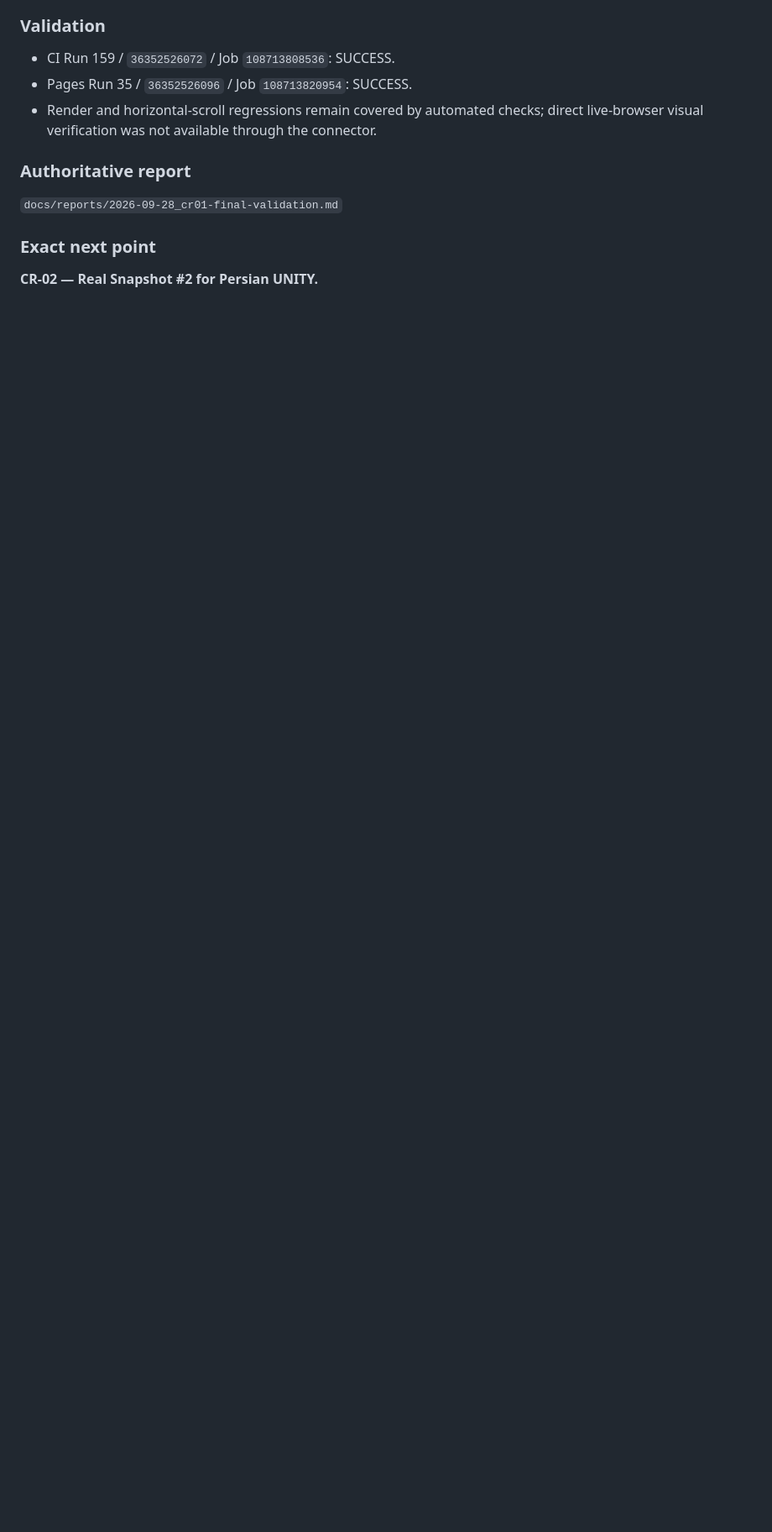
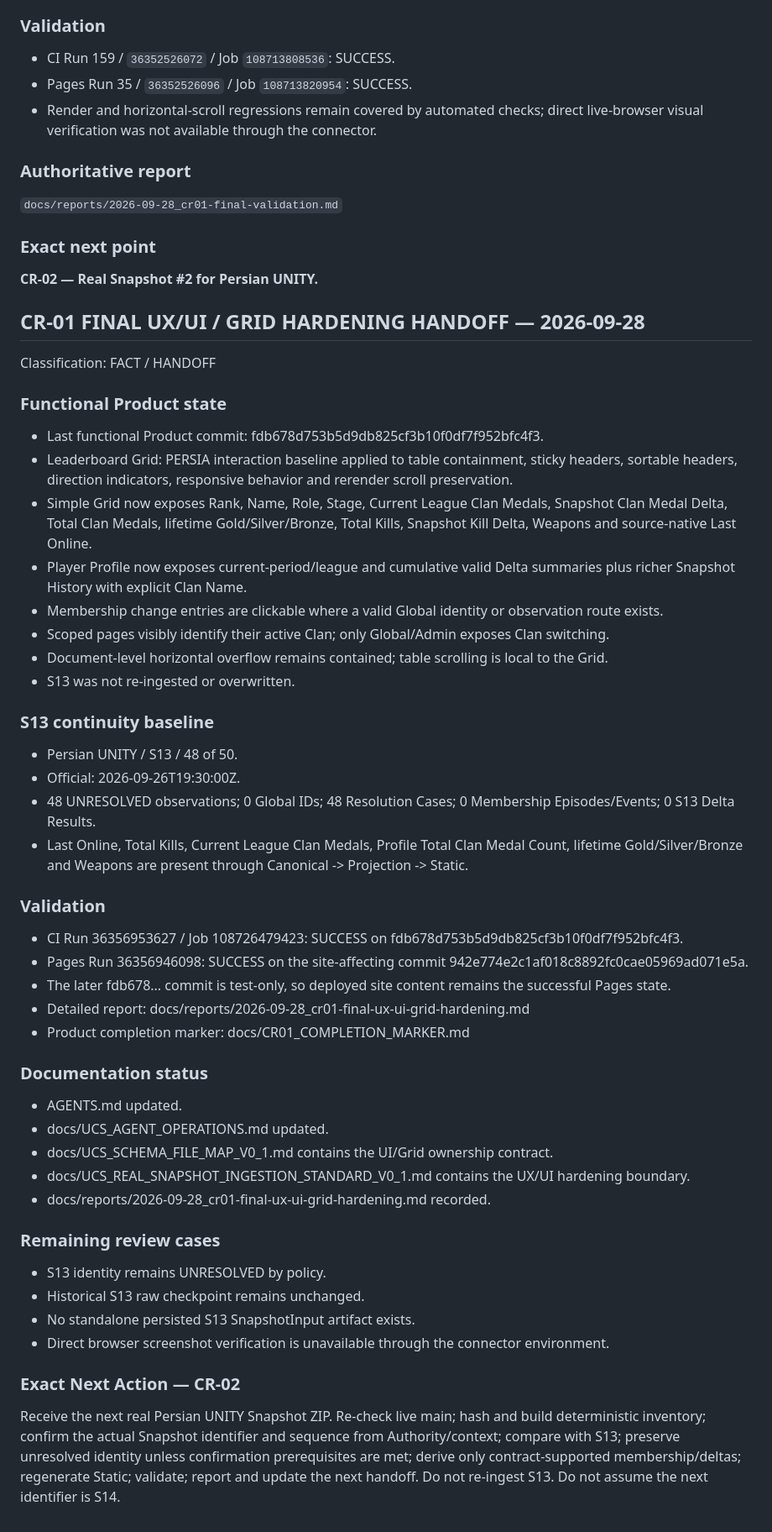
Before and after one commit to neoshisystem/WD-Clans, a Markdown page: docs/UCS_SHIFT_REPORT_CR-01_TO_CR-02_2026-09-28.md, the part around the change. Shown at 84% size. Rendered like a GitHub page; blank space fills up the shorter version.

Commit message:
docs(UCS): finalize CR-01 shift handoff

```diff
--- a/docs/UCS_SHIFT_REPORT_CR-01_TO_CR-02_2026-09-28.md
+++ b/docs/UCS_SHIFT_REPORT_CR-01_TO_CR-02_2026-09-28.md
@@ -180,3 +180,45 @@ Earlier sections record historical checkpoints and remain point-in-time records.
 
 ### Exact next point
 **CR-02 — Real Snapshot #2 for Persian UNITY.**
+
+## CR-01 FINAL UX/UI / GRID HARDENING HANDOFF — 2026-09-28
+Classification: FACT / HANDOFF
+
+### Functional Product state
+- Last functional Product commit: fdb678d753b5d9db825cf3b10f0df7f952bfc4f3.
+- Leaderboard Grid: PERSIA interaction baseline applied to table containment, sticky headers, sortable headers, direction indicators, responsive behavior and rerender scroll preservation.
+- Simple Grid now exposes Rank, Name, Role, Stage, Current League Clan Medals, Snapshot Clan Medal Delta, Total Clan Medals, lifetime Gold/Silver/Bronze, Total Kills, Snapshot Kill Delta, Weapons and source-native Last Online.
+- Player Profile now exposes current-period/league and cumulative valid Delta summaries plus richer Snapshot History with explicit Clan Name.
+- Membership change entries are clickable where a valid Global identity or observation route exists.
+- Scoped pages visibly identify their active Clan; only Global/Admin exposes Clan switching.
+- Document-level horizontal overflow remains contained; table scrolling is local to the Grid.
+- S13 was not re-ingested or overwritten.
+
+### S13 continuity baseline
+- Persian UNITY / S13 / 48 of 50.
+- Official: 2026-09-26T19:30:00Z.
+- 48 UNRESOLVED observations; 0 Global IDs; 48 Resolution Cases; 0 Membership Episodes/Events; 0 S13 Delta Results.
+- Last Online, Total Kills, Current League Clan Medals, Profile Total Clan Medal Count, lifetime Gold/Silver/Bronze and Weapons are present through Canonical -> Projection -> Static.
+
+### Validation
+- CI Run 36356953627 / Job 108726479423: SUCCESS on fdb678d753b5d9db825cf3b10f0df7f952bfc4f3.
+- Pages Run 36356946098: SUCCESS on the site-affecting commit 942e774e2c1af018c8892fc0cae05969ad071e5a.
+- The later fdb678... commit is test-only, so deployed site content remains the successful Pages state.
+- Detailed report: docs/reports/2026-09-28_cr01-final-ux-ui-grid-hardening.md
+- Product completion marker: docs/CR01_COMPLETION_MARKER.md
+
+### Documentation status
+- AGENTS.md updated.
+- docs/UCS_AGENT_OPERATIONS.md updated.
+- docs/UCS_SCHEMA_FILE_MAP_V0_1.md contains the UI/Grid ownership contract.
+- docs/UCS_REAL_SNAPSHOT_INGESTION_STANDARD_V0_1.md contains the UX/UI hardening boundary.
+- docs/reports/2026-09-28_cr01-final-ux-ui-grid-hardening.md recorded.
+
+### Remaining review cases
+- S13 identity remains UNRESOLVED by policy.
+- Historical S13 raw checkpoint remains unchanged.
+- No standalone persisted S13 SnapshotInput artifact exists.
+- Direct browser screenshot verification is unavailable through the connector environment.
+
+### Exact Next Action — CR-02
+Receive the next real Persian UNITY Snapshot ZIP. Re-check live main; hash and build deterministic inventory; confirm the actual Snapshot identifier and sequence from Authority/context; compare with S13; preserve unresolved identity unless confirmation prerequisites are met; derive only contract-supported membership/deltas; regenerate Static; validate; report and update the next handoff. Do not re-ingest S13. Do not assume the next identifier is S14.
```
